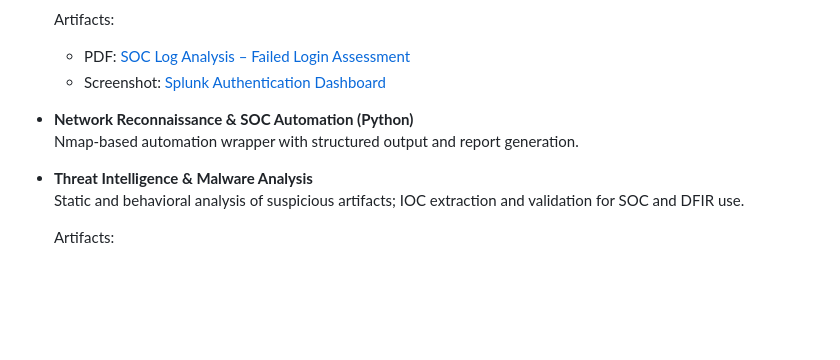
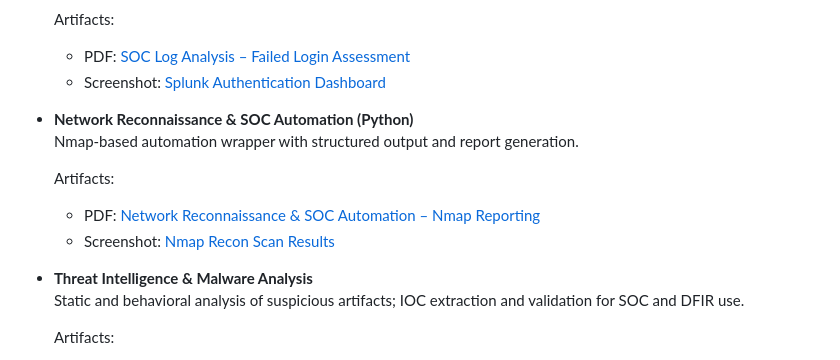
Before and after one commit to Niknaz-65/niknaz-65.github.io, a Markdown page: README.md, the part around the change. Drawn GitHub-style; blank space fills up the shorter version.

```diff
--- a/README.md
+++ b/README.md
@@ -73,6 +73,10 @@ Cybersecurity Analyst with experience in **SIEM monitoring**, **endpoint telemet
 - **Network Reconnaissance & SOC Automation (Python)**
   Nmap-based automation wrapper with structured output and report generation.
 
+  Artifacts:
+  - PDF: [Network Reconnaissance & SOC Automation – Nmap Reporting](artifacts/Network_Reconnaissance_and_SOC_Automation_Nmap_Reporting.pdf)
+  - Screenshot: [Nmap Recon Scan Results](artifacts/nmap_recon_scan_results.png)
+
 - **Threat Intelligence & Malware Analysis**
   Static and behavioral analysis of suspicious artifacts; IOC extraction and validation for SOC and DFIR use.
 
```
